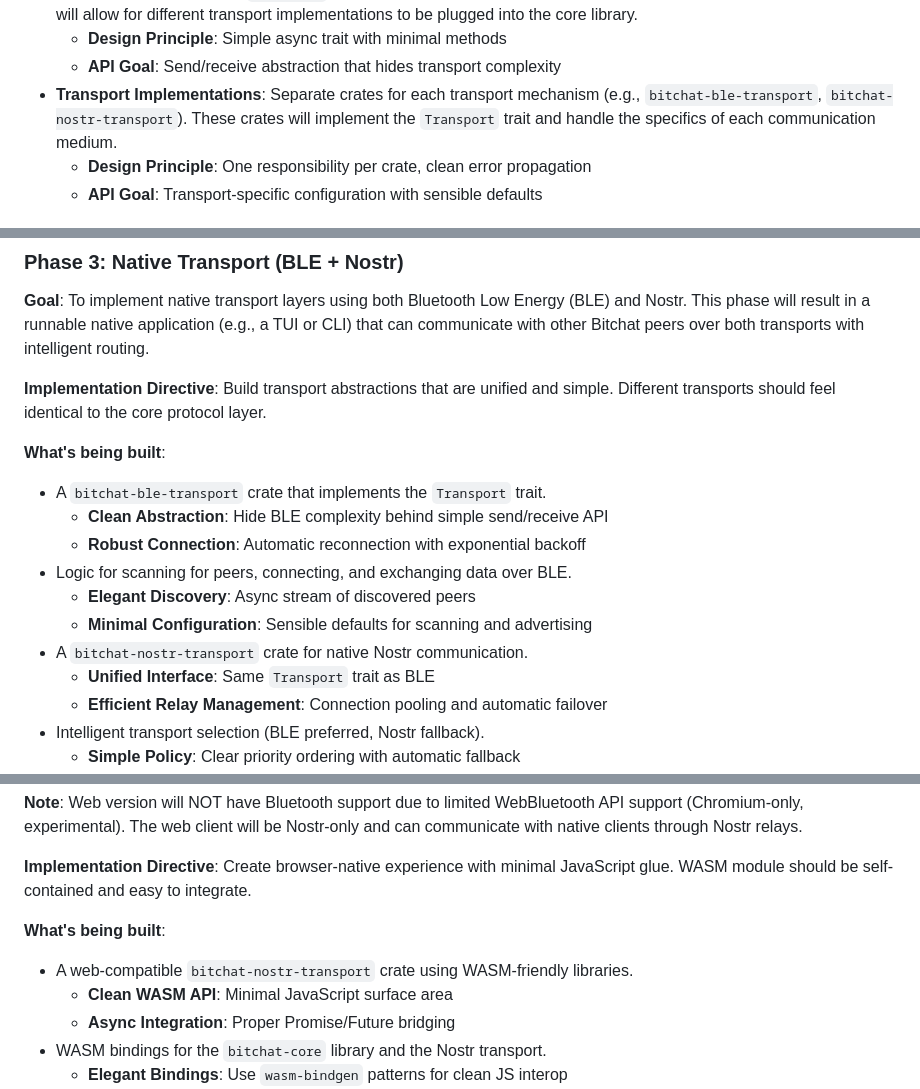
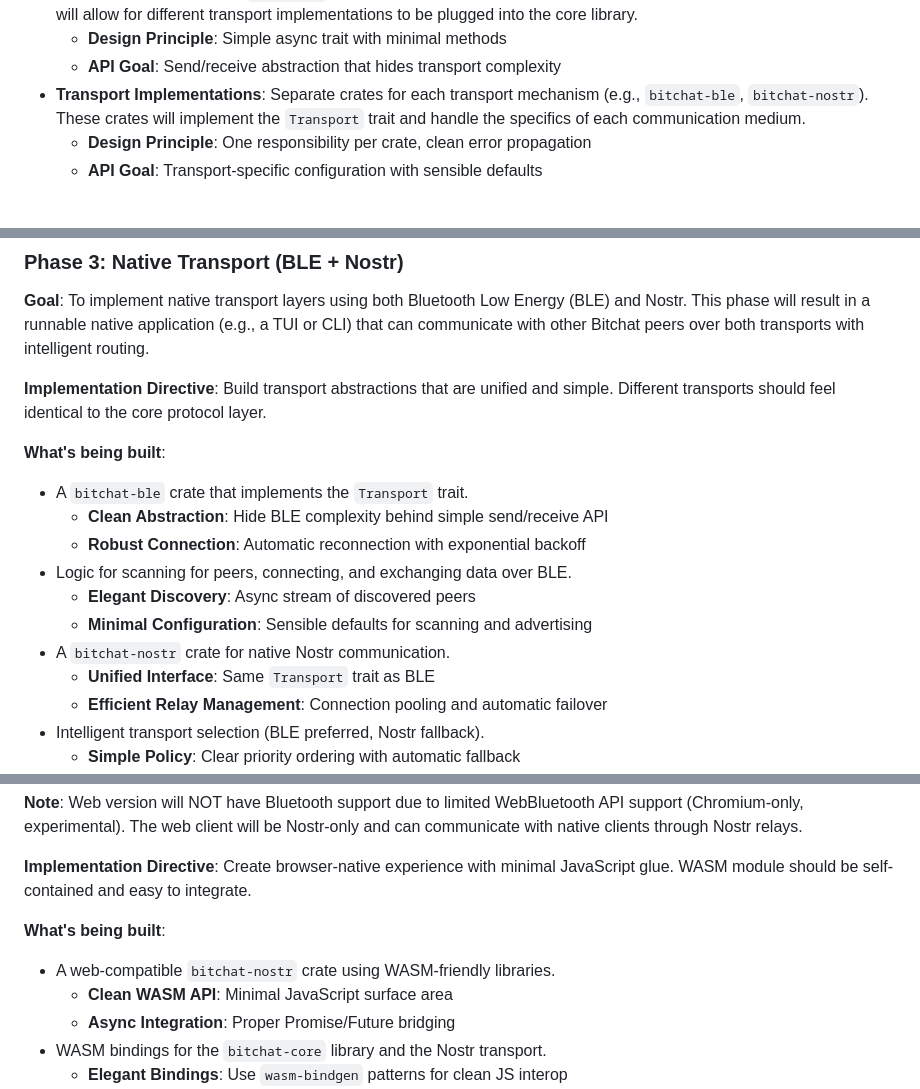
Before and after one commit to hxrts/bitchat-rs, a Markdown page: docs/phased-implementation-plan.md, 3 parts joined by grey strips. Drawn GitHub-style.

```diff
--- a/docs/phased-implementation-plan.md
+++ b/docs/phased-implementation-plan.md
@@ -48,7 +48,7 @@ graph TD
 *   **Transport Trait**: A generic `Transport` trait that defines the interface for sending and receiving Bitchat packets. This will allow for different transport implementations to be plugged into the core library.
     - **Design Principle**: Simple async trait with minimal methods
     - **API Goal**: Send/receive abstraction that hides transport complexity
-*   **Transport Implementations**: Separate crates for each transport mechanism (e.g., `bitchat-ble-transport`, `bitchat-nostr-transport`). These crates will implement the `Transport` trait and handle the specifics of each communication medium.
+*   **Transport Implementations**: Separate crates for each transport mechanism (e.g., `bitchat-ble`, `bitchat-nostr`). These crates will implement the `Transport` trait and handle the specifics of each communication medium.
     - **Design Principle**: One responsibility per crate, clean error propagation
     - **API Goal**: Transport-specific configuration with sensible defaults
 
@@ -137,13 +137,13 @@ An analysis of the existing `bitchat-tui` Rust implementation provides valuable
 **Implementation Directive**: Build transport abstractions that are unified and simple. Different transports should feel identical to the core protocol layer.
 
 **What's being built**:
-*   A `bitchat-ble-transport` crate that implements the `Transport` trait.
+*   A `bitchat-ble` crate that implements the `Transport` trait.
     - **Clean Abstraction**: Hide BLE complexity behind simple send/receive API
     - **Robust Connection**: Automatic reconnection with exponential backoff
 *   Logic for scanning for peers, connecting, and exchanging data over BLE.
     - **Elegant Discovery**: Async stream of discovered peers
     - **Minimal Configuration**: Sensible defaults for scanning and advertising
-*   A `bitchat-nostr-transport` crate for native Nostr communication.
+*   A `bitchat-nostr` crate for native Nostr communication.
     - **Unified Interface**: Same `Transport` trait as BLE
     - **Efficient Relay Management**: Connection pooling and automatic failover
 *   Intelligent transport selection (BLE preferred, Nostr fallback).
@@ -176,7 +176,7 @@ An analysis of the existing `bitchat-tui` Rust implementation provides valuable
 **Implementation Directive**: Create browser-native experience with minimal JavaScript glue. WASM module should be self-contained and easy to integrate.
 
 **What's being built**:
-*   A web-compatible `bitchat-nostr-transport` crate using WASM-friendly libraries.
+*   A web-compatible `bitchat-nostr` crate using WASM-friendly libraries.
     - **Clean WASM API**: Minimal JavaScript surface area
     - **Async Integration**: Proper Promise/Future bridging
 *   WASM bindings for the `bitchat-core` library and the Nostr transport.
```
Also changed, not shown: other parts of docs/phased-implementation-plan.md (+1 -1 lines), docs/phase4-implementation-summary.md (added, +171 -0 lines).
